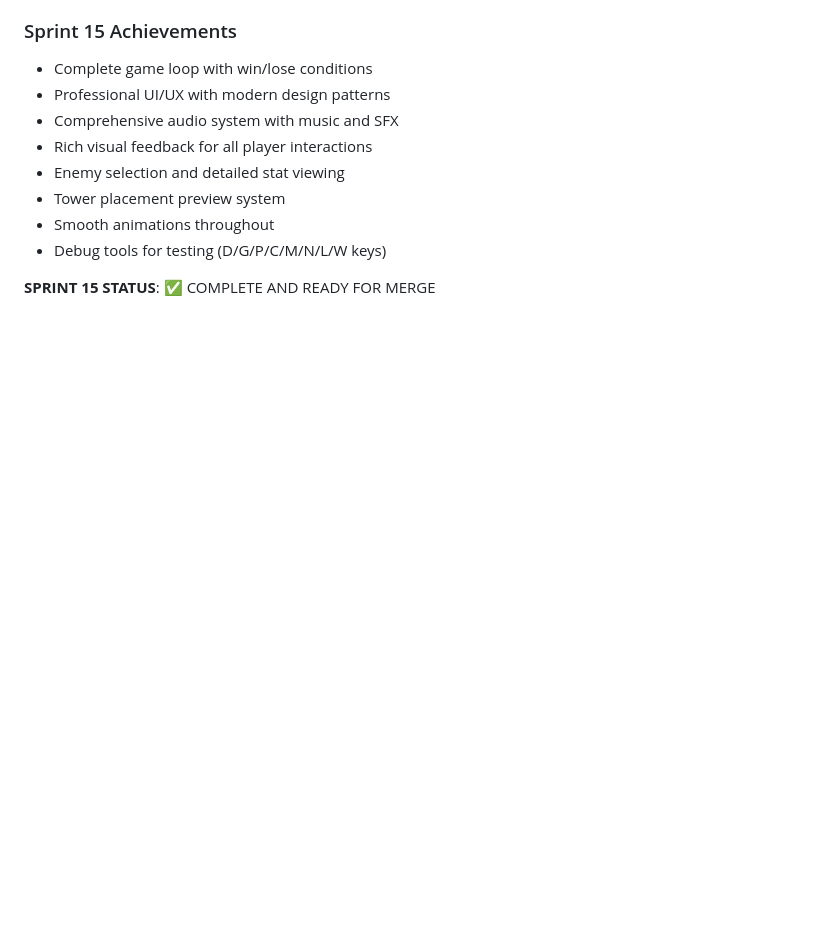
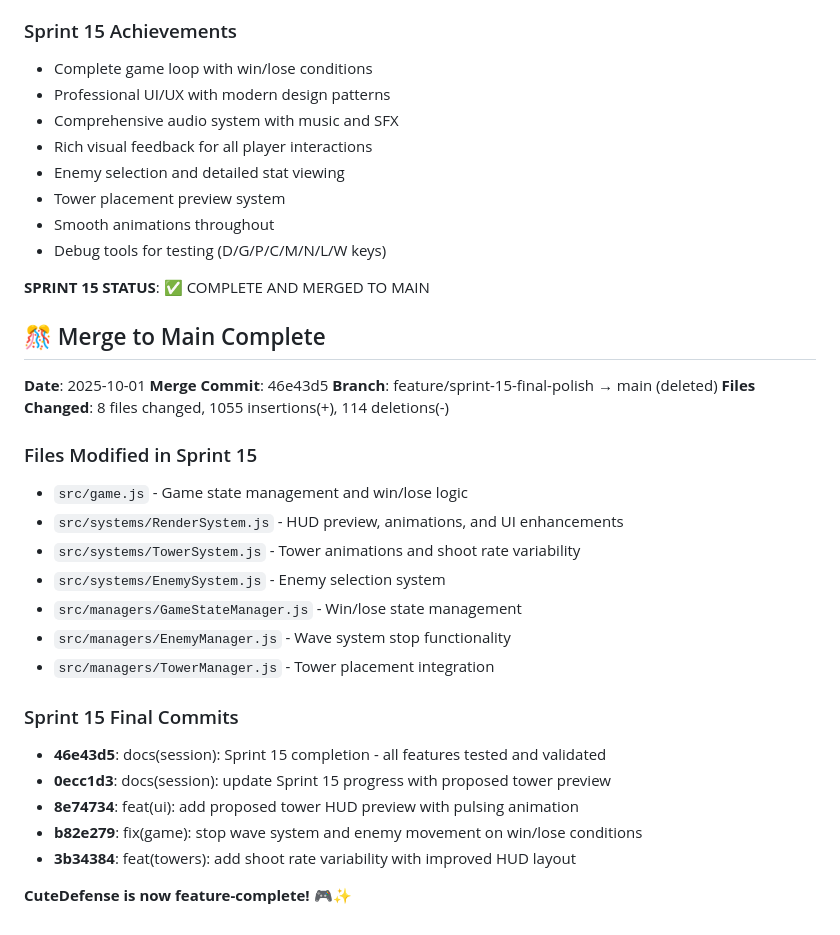
Before and after one commit to Jaxsbr/CuteDefense, a Markdown page: .cursor/session-logs/2025-09-30-sprint15-final-polish.md, the part around the change. Rendered like a GitHub page; blank space fills up the shorter version.

Commit message:
docs(session): Sprint 15 merged to main - project feature-complete

```diff
--- a/.cursor/session-logs/2025-09-30-sprint15-final-polish.md
+++ b/.cursor/session-logs/2025-09-30-sprint15-final-polish.md
@@ -181,4 +181,29 @@ Sprint 15 focuses on final polish and game completion, implementing the remainin
 - Smooth animations throughout
 - Debug tools for testing (D/G/P/C/M/N/L/W keys)
 
-**SPRINT 15 STATUS**: ✅ COMPLETE AND READY FOR MERGE
+**SPRINT 15 STATUS**: ✅ COMPLETE AND MERGED TO MAIN
+
+## 🎊 Merge to Main Complete
+
+**Date**: 2025-10-01
+**Merge Commit**: 46e43d5
+**Branch**: feature/sprint-15-final-polish → main (deleted)
+**Files Changed**: 8 files changed, 1055 insertions(+), 114 deletions(-)
+
+### Files Modified in Sprint 15
+- `src/game.js` - Game state management and win/lose logic
+- `src/systems/RenderSystem.js` - HUD preview, animations, and UI enhancements
+- `src/systems/TowerSystem.js` - Tower animations and shoot rate variability
+- `src/systems/EnemySystem.js` - Enemy selection system
+- `src/managers/GameStateManager.js` - Win/lose state management
+- `src/managers/EnemyManager.js` - Wave system stop functionality
+- `src/managers/TowerManager.js` - Tower placement integration
+
+### Sprint 15 Final Commits
+- **46e43d5**: docs(session): Sprint 15 completion - all features tested and validated
+- **0ecc1d3**: docs(session): update Sprint 15 progress with proposed tower preview
+- **8e74734**: feat(ui): add proposed tower HUD preview with pulsing animation
+- **b82e279**: fix(game): stop wave system and enemy movement on win/lose conditions
+- **3b34384**: feat(towers): add shoot rate variability with improved HUD layout
+
+**CuteDefense is now feature-complete!** 🎮✨
```
